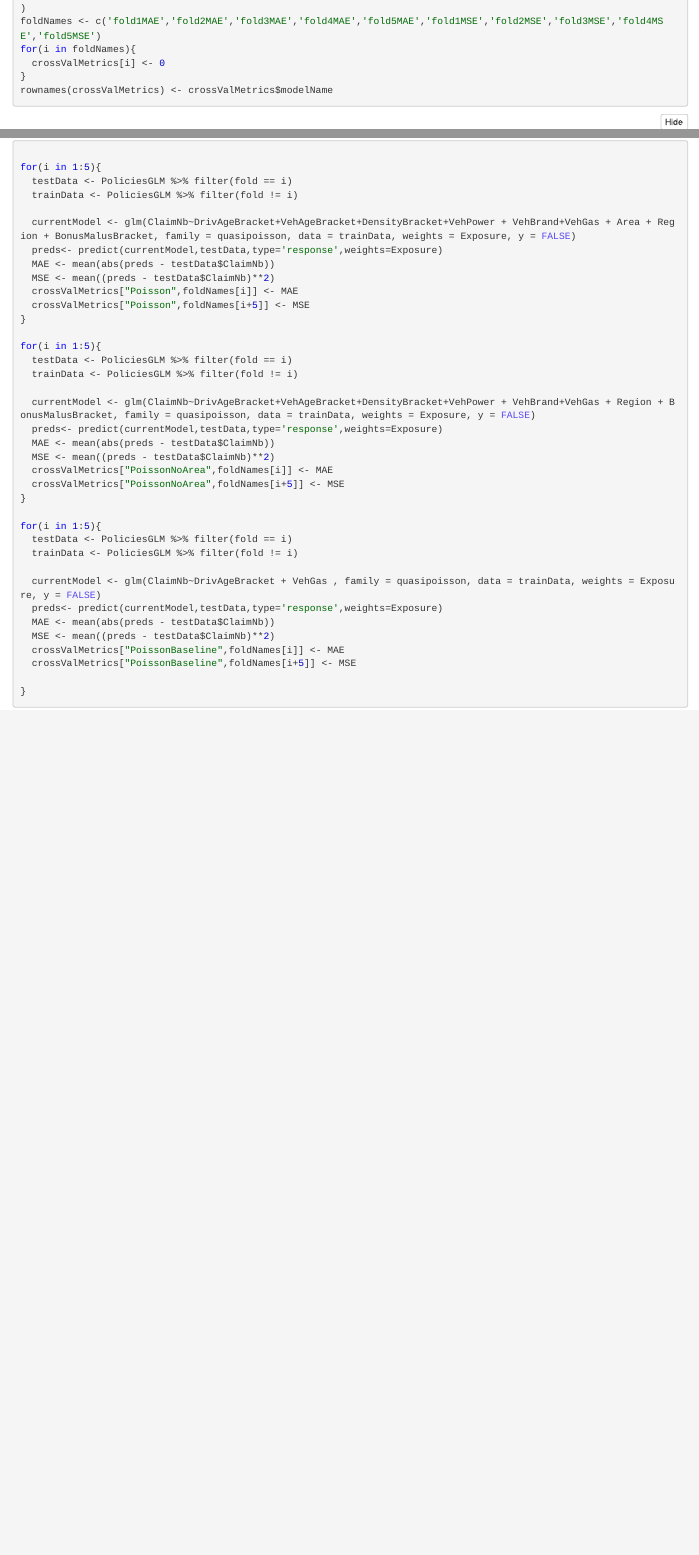
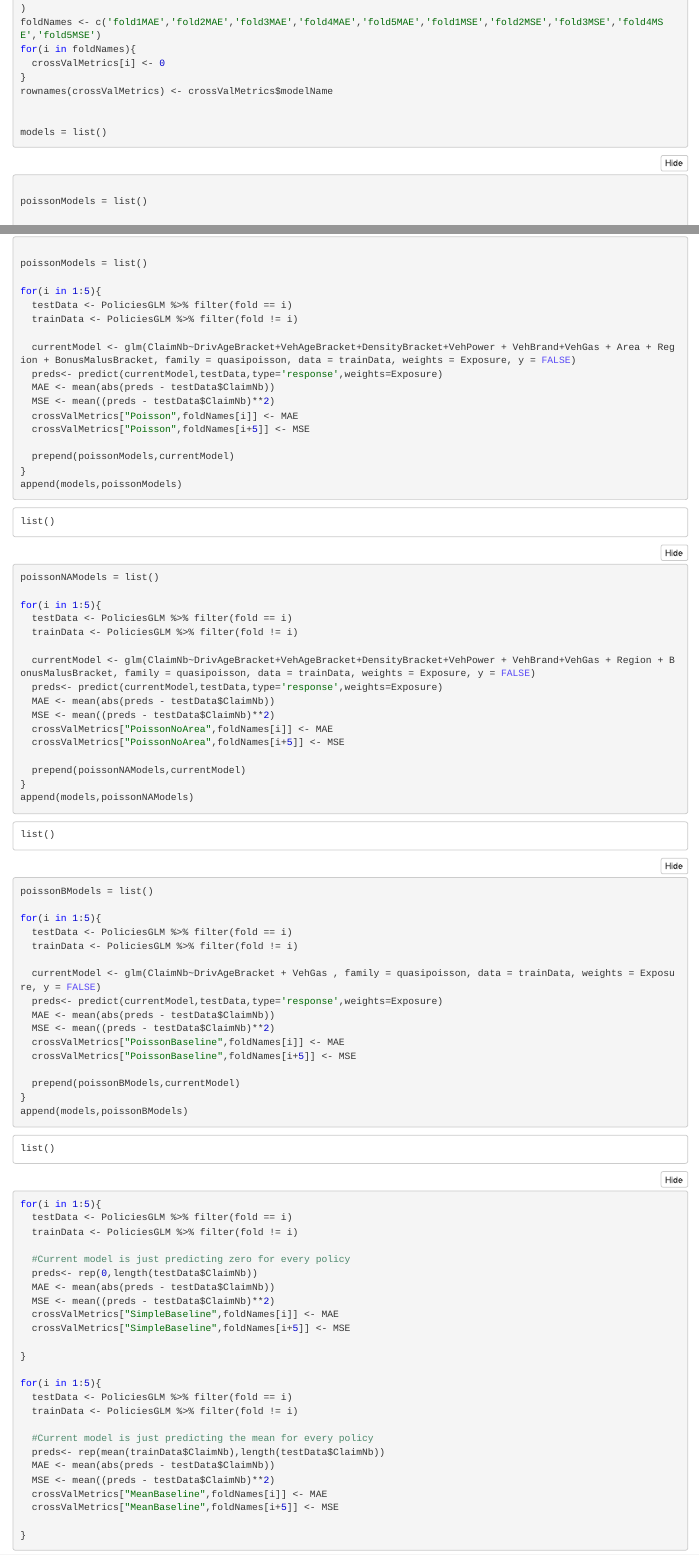
Before and after one commit to bendwarren/AutoPricingBDW, an R Markdown document (actuarialproject.Rmd): the page in a window 1100 px wide, from 15280 px down before the commit and from 14940 px down after it, so that both start at the same text, and a second part further down, joined at a grey line. The pictures show the output file actuarialproject.nb.html that the author committed with the source, opened offline.

Commit message:
Working on saving models to a list so I can use them to make graphs without having to train them new each time

````diff
--- a/actuarialproject.Rmd
+++ b/actuarialproject.Rmd
@@ -240,3 +252,4 @@ rownames(crossValMetrics) <- crossValMetrics$modelName
+poissonModels = list()
 
 for(i in 1:5){
   testData <- PoliciesGLM %>% filter(fold == i)
@@ -248,7 +261,12 @@ for(i in 1:5){
   MSE <- mean((preds - testData$ClaimNb)**2)
   crossValMetrics["Poisson",foldNames[i]] <- MAE
   crossValMetrics["Poisson",foldNames[i+5]] <- MSE
+
+  prepend(poissonModels,currentModel)
 }
+append(models,poissonModels)
+
+poissonNAModels = list()
 
 for(i in 1:5){
   testData <- PoliciesGLM %>% filter(fold == i)
@@ -260,7 +278,12 @@ for(i in 1:5){
   MSE <- mean((preds - testData$ClaimNb)**2)
   crossValMetrics["PoissonNoArea",foldNames[i]] <- MAE
   crossValMetrics["PoissonNoArea",foldNames[i+5]] <- MSE
+
+  prepend(poissonNAModels,currentModel)
 }
+append(models,poissonNAModels)
+
+poissonBModels = list()
 
 for(i in 1:5){
   testData <- PoliciesGLM %>% filter(fold == i)
@@ -273,8 +296,44 @@ for(i in 1:5){
   crossValMetrics["PoissonBaseline",foldNames[i]] <- MAE
   crossValMetrics["PoissonBaseline",foldNames[i+5]] <- MSE
 
+  prepend(poissonBModels,currentModel)
+}
+append(models,poissonBModels)
+
+
+```
+
+
+
+```{r}
+for(i in 1:5){
+  testData <- PoliciesGLM %>% filter(fold == i)
+  trainData <- PoliciesGLM %>% filter(fold != i)
+
+  #Current model is just predicting zero for every policy
+  preds<- rep(0,length(testData$ClaimNb))
+  MAE <- mean(abs(preds - testData$ClaimNb))
+  MSE <- mean((preds - testData$ClaimNb)**2)
+  crossValMetrics["SimpleBaseline",foldNames[i]] <- MAE
+  crossValMetrics["SimpleBaseline",foldNames[i+5]] <- MSE
+
+}
+
+for(i in 1:5){
+  testData <- PoliciesGLM %>% filter(fold == i)
+  trainData <- PoliciesGLM %>% filter(fold != i)
+
+  #Current model is just predicting the mean for every policy
+  preds<- rep(mean(trainData$ClaimNb),length(testData$ClaimNb))
+  MAE <- mean(abs(preds - testData$ClaimNb))
+  MSE <- mean((preds - testData$ClaimNb)**2)
+  crossValMetrics["MeanBaseline",foldNames[i]] <- MAE
+  crossValMetrics["MeanBaseline",foldNames[i+5]] <- MSE
+
 }
 ```
+
+
 
 
 ```{r}
````
Also changed, not shown: actuarialproject.nb.html, actuarialproject.Rmd (24 more changed lines).
